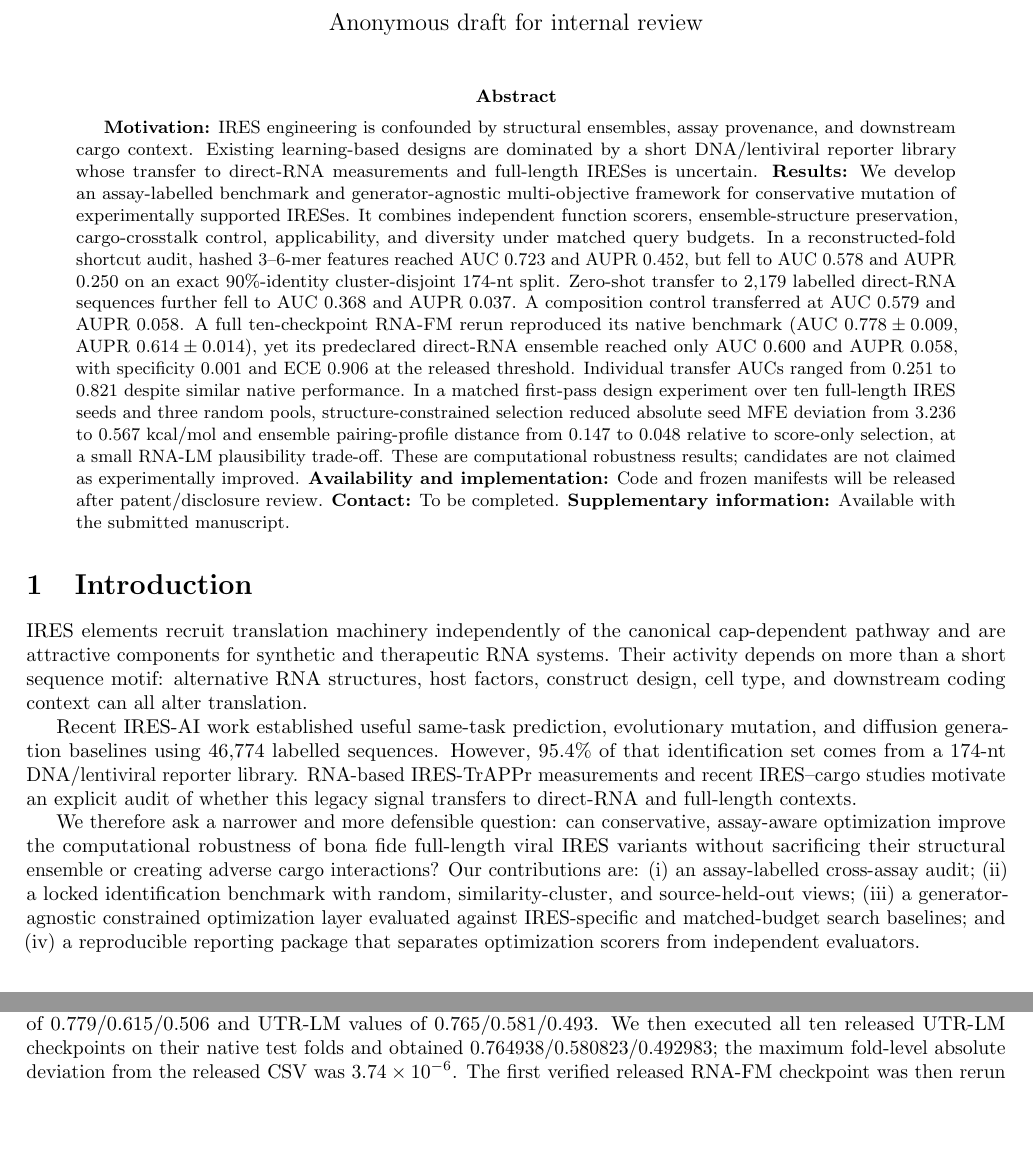
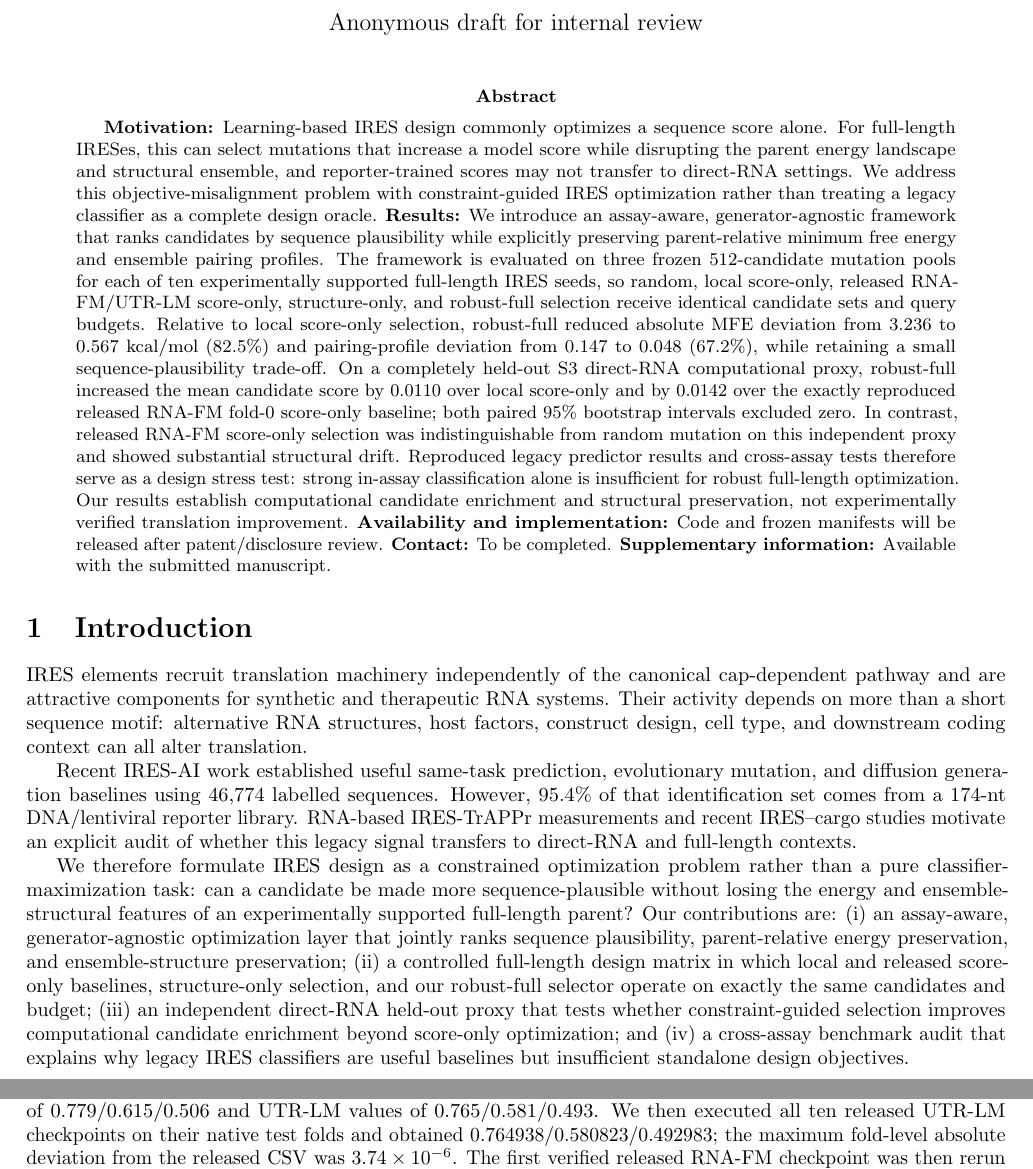
Before and after one commit to skyblue-ustc/StructIRES, a LaTeX paper (paper/main.tex, which reads paper/sections/abstract.tex, paper/sections/introduction.tex): two parts of pages 1 and 3 of 9, joined at a grey line, cut so that both start at the same text, the shorter picture padded with empty space. Compiled offline with pdfLaTeX.

Commit message:
docs: sharpen constrained IRES design narrative

```diff
--- a/paper/sections/abstract.tex
+++ b/paper/sections/abstract.tex
@@ -1,23 +1,25 @@
 \begin{abstract}
-\textbf{Motivation:} IRES engineering is confounded by structural ensembles, assay provenance, and
-downstream cargo context. Existing learning-based designs are dominated by a short DNA/lentiviral
-reporter library whose transfer to direct-RNA measurements and full-length IRESes is uncertain.
-\textbf{Results:} We develop an assay-labelled benchmark and generator-agnostic multi-objective
-framework for conservative mutation of experimentally supported IRESes. It combines independent
-function scorers, ensemble-structure preservation, cargo-crosstalk control, applicability, and
-diversity under matched query budgets. In a reconstructed-fold shortcut audit, hashed 3--6-mer
-features reached AUC 0.723 and AUPR 0.452, but fell to AUC 0.578 and AUPR 0.250 on an exact
-90\%-identity cluster-disjoint 174-nt split. Zero-shot transfer to 2,179 labelled direct-RNA
-sequences further fell to AUC 0.368 and AUPR 0.037. A composition control transferred at AUC 0.579
-and AUPR 0.058. A full ten-checkpoint RNA-FM rerun reproduced its native benchmark
-(AUC $0.778\pm0.009$, AUPR $0.614\pm0.014$), yet its predeclared direct-RNA ensemble reached
-only AUC 0.600 and AUPR 0.058, with specificity 0.001 and ECE 0.906 at the released threshold.
-Individual transfer AUCs ranged from 0.251 to 0.821 despite similar native performance. In a
-matched first-pass design experiment over ten full-length IRES seeds and three random pools,
-structure-constrained selection reduced absolute seed MFE deviation from 3.236 to 0.567 kcal/mol
-and ensemble pairing-profile distance from 0.147 to 0.048 relative to score-only selection, at a
-small RNA-LM plausibility trade-off. These are computational robustness results; candidates are not
-claimed as experimentally improved.
+\textbf{Motivation:} Learning-based IRES design commonly optimizes a sequence score alone. For
+full-length IRESes, this can select mutations that increase a model score while disrupting the
+parent energy landscape and structural ensemble, and reporter-trained scores may not transfer to
+direct-RNA settings. We address this objective-misalignment problem with constraint-guided IRES
+optimization rather than treating a legacy classifier as a complete design oracle.
+\textbf{Results:} We introduce an assay-aware, generator-agnostic framework that ranks candidates
+by sequence plausibility while explicitly preserving parent-relative minimum free energy and
+ensemble pairing profiles. The framework is evaluated on three frozen 512-candidate mutation pools
+for each of ten experimentally supported full-length IRES seeds, so random, local score-only,
+released RNA-FM/UTR-LM score-only, structure-only, and robust-full selection receive identical
+candidate sets and query budgets. Relative to local score-only selection, robust-full reduced
+absolute MFE deviation from 3.236 to 0.567 kcal/mol (82.5\%) and pairing-profile deviation from
+0.147 to 0.048 (67.2\%), while retaining a small sequence-plausibility trade-off. On a completely
+held-out S3 direct-RNA computational proxy, robust-full increased the mean candidate score by
+0.0110 over local score-only and by 0.0142 over the exactly reproduced released RNA-FM fold-0
+score-only baseline; both paired 95\% bootstrap intervals excluded zero. In contrast, released
+RNA-FM score-only selection was indistinguishable from random mutation on this independent proxy
+and showed substantial structural drift. Reproduced legacy predictor results and cross-assay tests
+therefore serve as a design stress test: strong in-assay classification alone is insufficient for
+robust full-length optimization. Our results establish computational candidate enrichment and
+structural preservation, not experimentally verified translation improvement.
 \textbf{Availability and implementation:} Code and frozen manifests will be released after
 patent/disclosure review. \textbf{Contact:} To be completed. \textbf{Supplementary information:}
 Available with the submitted manuscript.
--- a/paper/sections/introduction.tex
+++ b/paper/sections/introduction.tex
@@ -11,10 +11,14 @@ comes from a 174-nt DNA/lentiviral reporter library. RNA-based IRES-TrAPPr measu
 IRES--cargo studies motivate an explicit audit of whether this legacy signal transfers to direct-RNA
 and full-length contexts.
 
-We therefore ask a narrower and more defensible question: can conservative, assay-aware
-optimization improve the computational robustness of bona fide full-length viral IRES variants
-without sacrificing their structural ensemble or creating adverse cargo interactions? Our
-contributions are: (i) an assay-labelled cross-assay audit; (ii) a locked identification benchmark
-with random, similarity-cluster, and source-held-out views; (iii) a generator-agnostic constrained
-optimization layer evaluated against IRES-specific and matched-budget search baselines; and (iv) a
-reproducible reporting package that separates optimization scorers from independent evaluators.
+We therefore formulate IRES design as a constrained optimization problem rather than a pure
+classifier-maximization task: can a candidate be made more sequence-plausible without losing the
+energy and ensemble-structural features of an experimentally supported full-length parent? Our
+contributions are: (i) an assay-aware, generator-agnostic optimization layer that jointly ranks
+sequence plausibility, parent-relative energy preservation, and ensemble-structure preservation;
+(ii) a controlled full-length design matrix in which local and released score-only baselines,
+structure-only selection, and our robust-full selector operate on exactly the same candidates and
+budget; (iii) an independent direct-RNA held-out proxy that tests whether constraint-guided
+selection improves computational candidate enrichment beyond score-only optimization; and (iv) a
+cross-assay benchmark audit that explains why legacy IRES classifiers are useful baselines but
+insufficient standalone design objectives.
```
